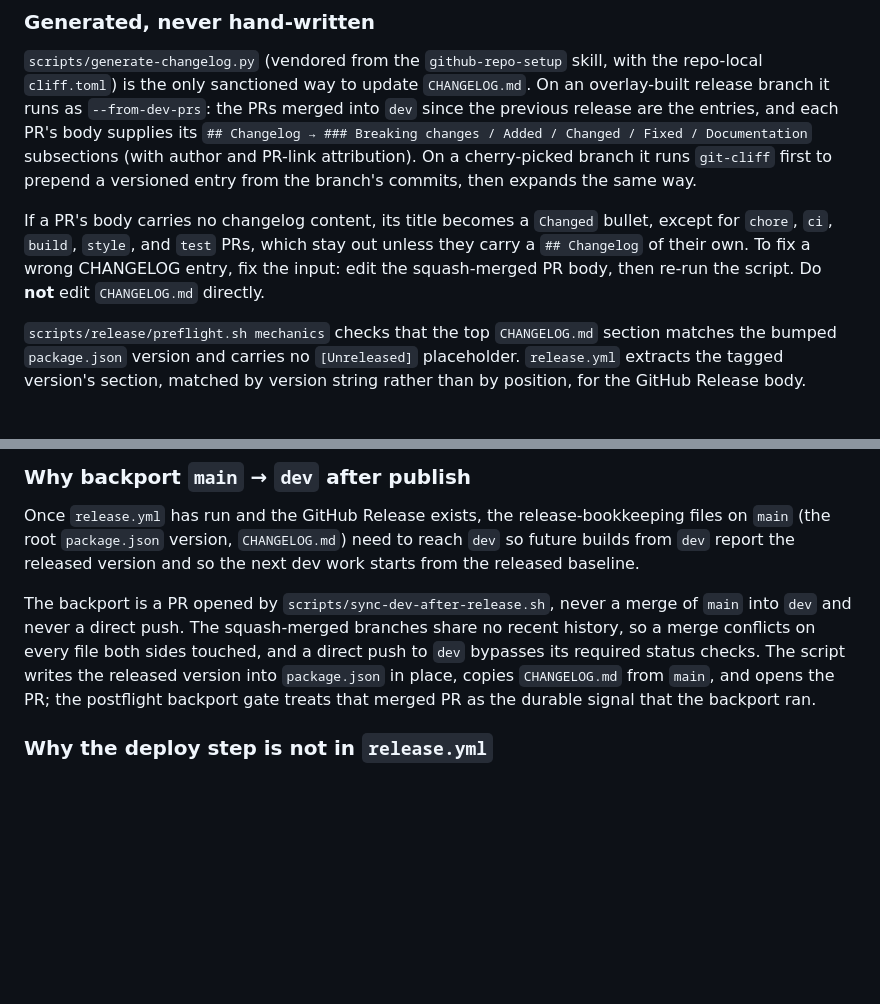
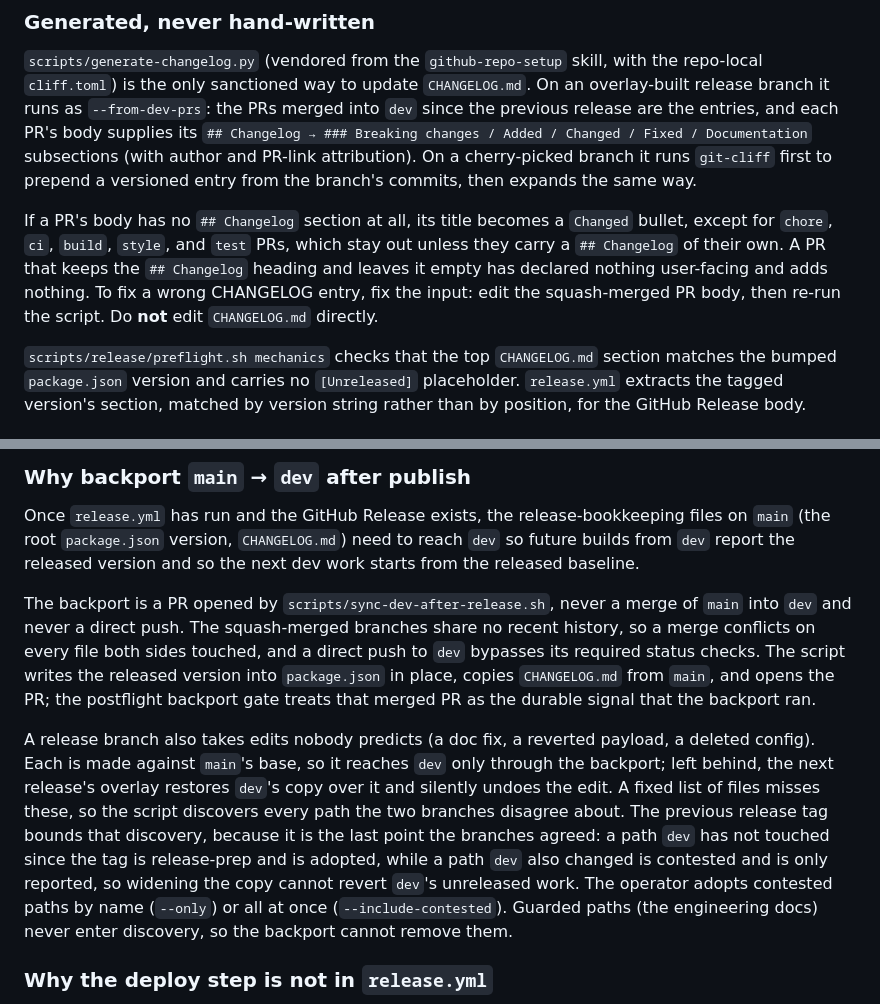
Before and after one commit to brettdavies/lmgroktfy, a Markdown page: RELEASES-RATIONALE.md, 2 parts joined by grey strips. Rendered like a GitHub page; blank space fills up the shorter version.

```diff
--- a/RELEASES-RATIONALE.md
+++ b/RELEASES-RATIONALE.md
@@ -164,9 +164,10 @@ Breaking changes / Added / Changed / Fixed / Documentation` subsections (with au
 cherry-picked branch it runs `git-cliff` first to prepend a versioned entry from the branch's commits, then expands
 the same way.
 
-If a PR's body carries no changelog content, its title becomes a `Changed` bullet, except for `chore`, `ci`, `build`,
-`style`, and `test` PRs, which stay out unless they carry a `## Changelog` of their own. To fix a wrong CHANGELOG entry,
-fix the input: edit the squash-merged PR body, then re-run the script. Do **not** edit `CHANGELOG.md` directly.
+If a PR's body has no `## Changelog` section at all, its title becomes a `Changed` bullet, except for `chore`, `ci`,
+`build`, `style`, and `test` PRs, which stay out unless they carry a `## Changelog` of their own. A PR that keeps the
+`## Changelog` heading and leaves it empty has declared nothing user-facing and adds nothing. To fix a wrong CHANGELOG
+entry, fix the input: edit the squash-merged PR body, then re-run the script. Do **not** edit `CHANGELOG.md` directly.
 
 `scripts/release/preflight.sh mechanics` checks that the top `CHANGELOG.md` section matches the bumped `package.json`
 version and carries no `[Unreleased]` placeholder. `release.yml` extracts the tagged version's section, matched by
@@ -206,6 +207,15 @@ direct push. The squash-merged branches share no recent history, so a merge conf
 touched, and a direct push to `dev` bypasses its required status checks. The script writes the released version into
 `package.json` in place, copies `CHANGELOG.md` from `main`, and opens the PR; the postflight backport gate treats that
 merged PR as the durable signal that the backport ran.
+
+A release branch also takes edits nobody predicts (a doc fix, a reverted payload, a deleted config). Each is made
+against `main`'s base, so it reaches `dev` only through the backport; left behind, the next release's overlay restores
+`dev`'s copy over it and silently undoes the edit. A fixed list of files misses these, so the script discovers every
+path the two branches disagree about. The previous release tag bounds that discovery, because it is the last point the
+branches agreed: a path `dev` has not touched since the tag is release-prep and is adopted, while a path `dev` also
+changed is contested and is only reported, so widening the copy cannot revert `dev`'s unreleased work. The operator
+adopts contested paths by name (`--only`) or all at once (`--include-contested`). Guarded paths (the engineering docs)
+never enter discovery, so the backport cannot remove them.
 
 ### Why the deploy step is not in `release.yml`
 
```
Also changed, not shown: RELEASES-POSTFLIGHT.md (+9 -4 lines), RELEASES.md (+22 -2 lines).
